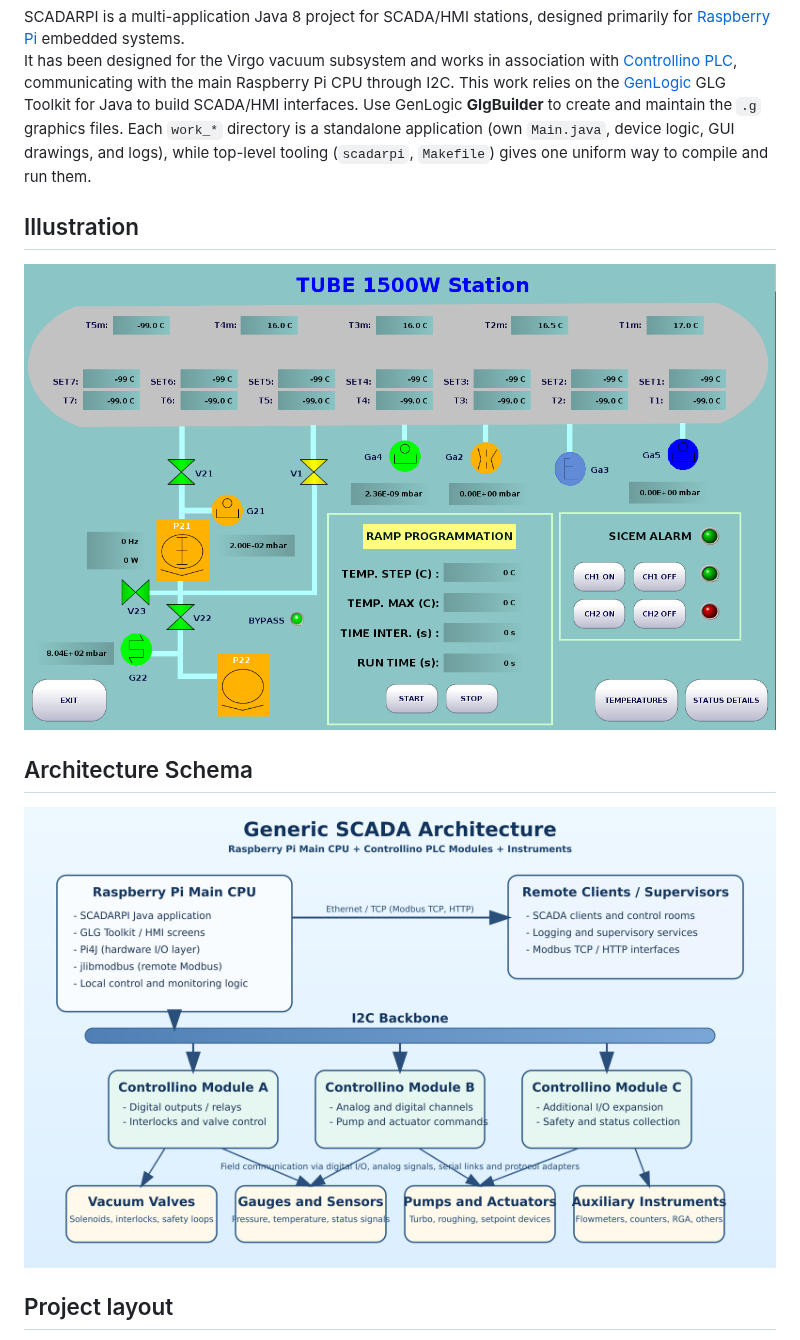
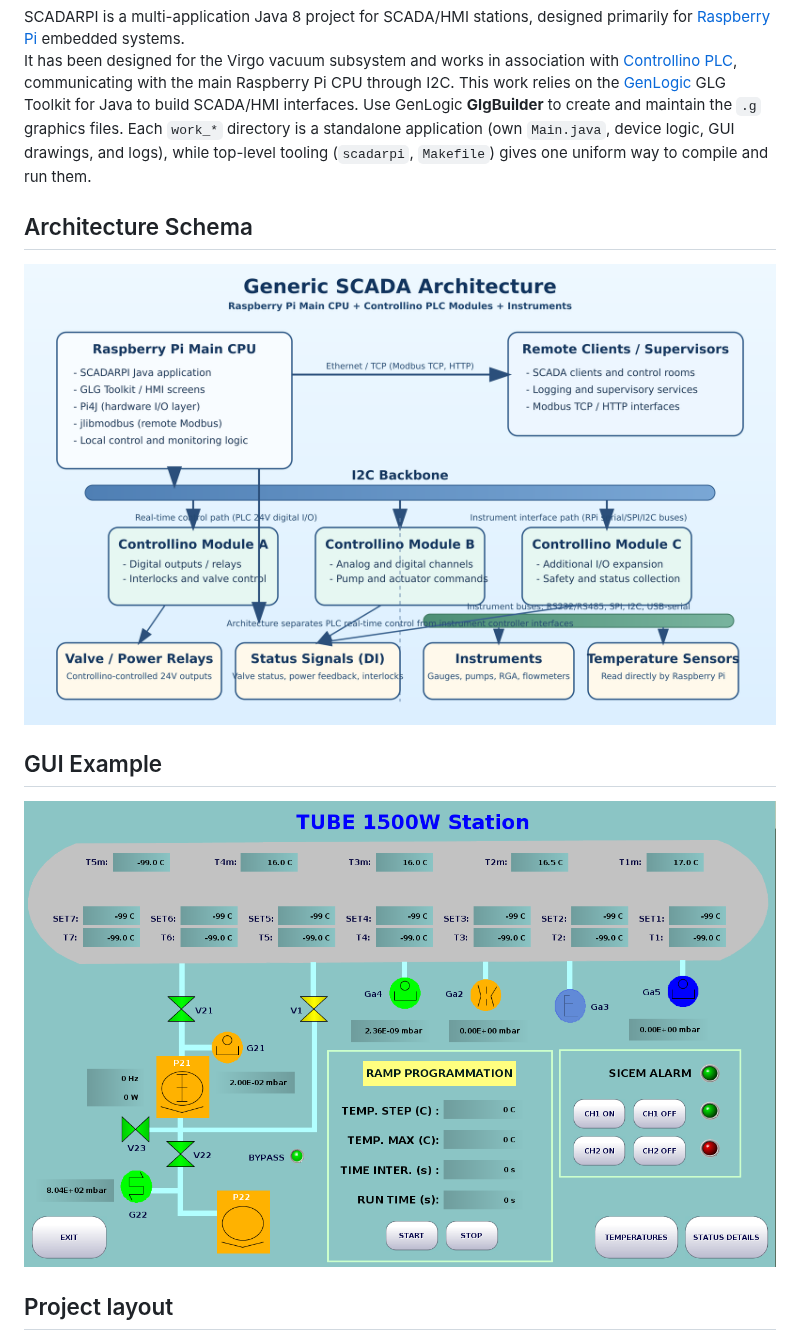
Before and after one commit to danielsentenac/ScadaRPI, a Markdown page: README.md, the part around the change. Rendered like a GitHub page; pictures changed too: docs/architecture_schema.png.

Commit message:
Refine architecture diagram and README section order

```diff
--- a/README.md
+++ b/README.md
@@ -6,13 +6,13 @@ This work relies on the [GenLogic](https://www.genlogic.com/) GLG Toolkit for Ja
 Use GenLogic **GlgBuilder** to create and maintain the `.g` graphics files.
 Each `work_*` directory is a standalone application (own `Main.java`, device logic, GUI drawings, and logs), while top-level tooling (`scadarpi`, `Makefile`) gives one uniform way to compile and run them.
 
-## Illustration
-
-![Tube 1500W Station SCADA/HMI screen](Illustration.png)
-
 ## Architecture Schema
 
 ![Generic SCADARPI architecture: Raspberry Pi + Controllino + instruments](docs/architecture_schema.png)
+
+## GUI Example
+
+![Tube 1500W Station SCADA/HMI screen](Illustration.png)
 
 ## Project layout
 
```
Also changed, not shown: 1 other file.
